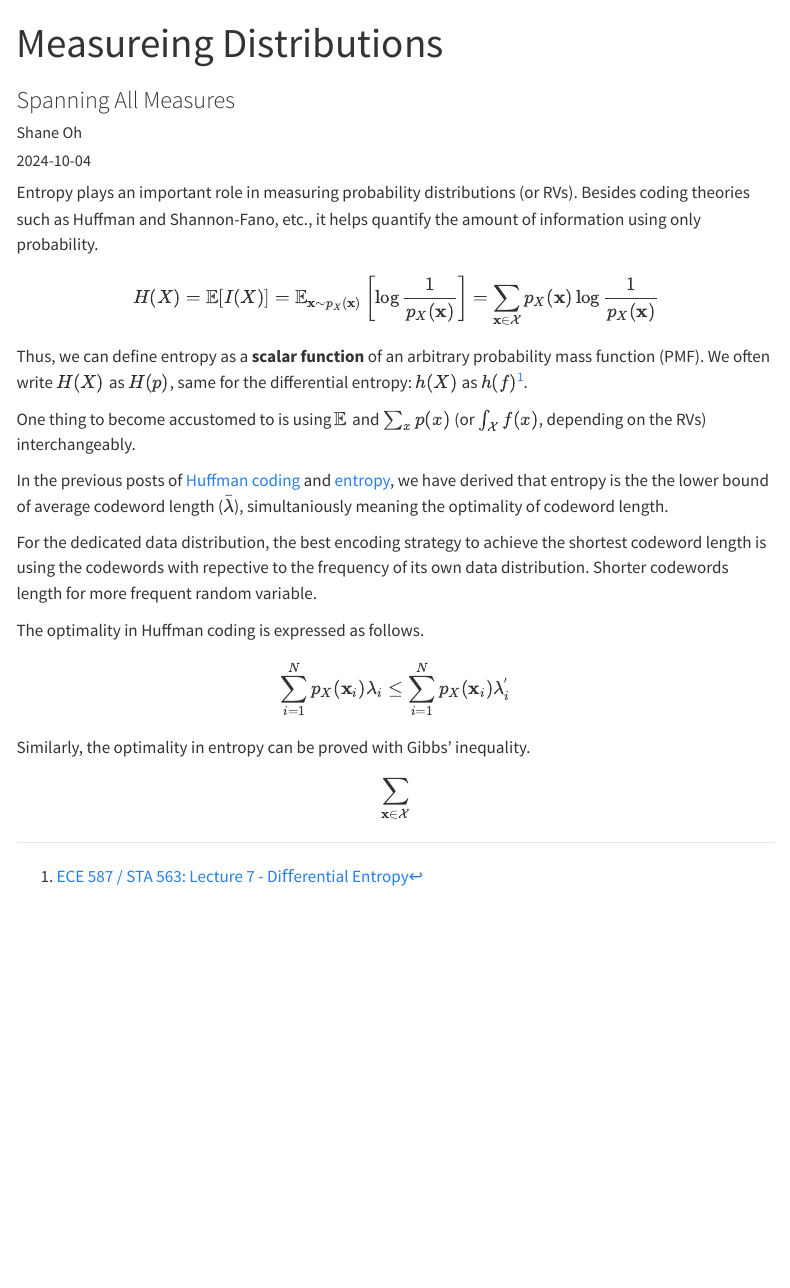
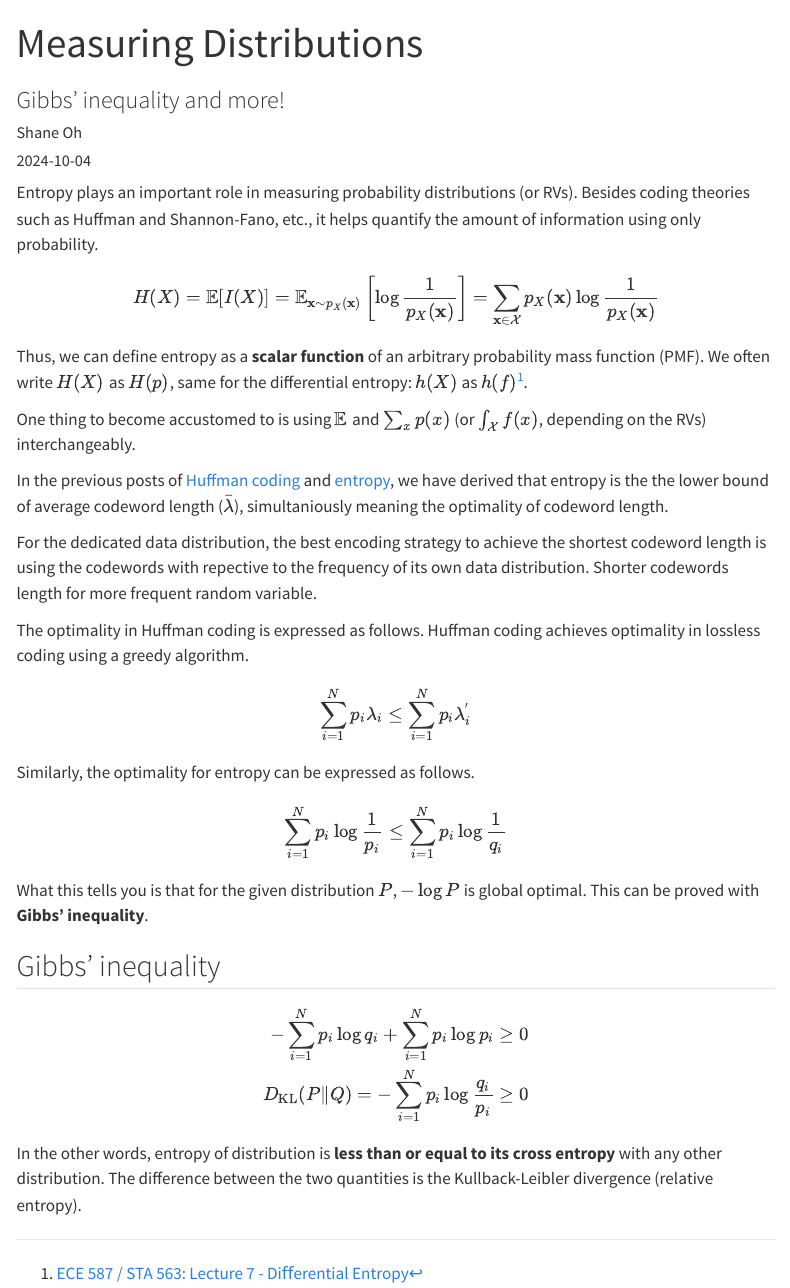
Before and after one commit to ohshane/ohshane.github.io, a Quarto document (posts/MeasureingDistributions.qmd): the page in a window 1100 px wide, from its top. Rendered offline with R 4.5, knitr and Pandoc in place of Quarto, with nearby package versions; a font, style sheet, LaTeX package, included part or bibliography that could not be used is replaced or left out; menus at the side of the page are left out.

Commit message:
modified:   posts/MeasureingDistributions.qmd

```diff
--- a/posts/MeasureingDistributions.qmd
+++ b/posts/MeasureingDistributions.qmd
@@ -1,7 +1,7 @@
 ---
-title: Measureing Distributions
-subtitle: Spanning All Measures
-description: ""
+title: Measuring Distributions
+subtitle: Gibbs' inequality and more!
+description: Just like Huffman coding's optimality, we can discuss entropy's optimality using Gibbs' inequality
 author: Shane Oh
 date: 2024-10-04
 image: false
@@ -39,14 +39,30 @@ using the codewords with repective to the frequency of its own data distribution
 Shorter codewords length for more frequent random variable.
 
 The optimality in Huffman coding is expressed as follows.
+Huffman coding achieves optimality in lossless coding using a greedy algorithm.
 
 $$
-\sum_{i=1}^N p_X(\mathbf x_i) \lambda_i \leq
-\sum_{i=1}^N p_X(\mathbf x_i) \lambda_i^{'}
+\sum_{i=1}^N p_i \lambda_i \leq
+\sum_{i=1}^N p_i \lambda_i^{'}
 $$
 
-Similarly, the optimality in entropy can be proved with Gibbs' inequality.
+Similarly, the optimality for entropy can be expressed as follows.
 
 $$
-\sum_{\mathbf x \in \mathcal X}
+\sum_{i=1}^{N} p_i \log \dfrac{1}{p_i} \leq \sum_{i=1}^{N} p_i \log \dfrac{1}{q_i}
 $$
+
+What this tells you is that for the given distribution $P$, $-\log P$ is global optimal.
+This can be proved with **Gibbs' inequality**.
+
+## Gibbs' inequality
+
+$$
+\begin{align*}
+-\sum_{i=1}^{N} p_i \log q_i + \sum_{i=1}^{N} p_i \log p_i &\geq 0 \\
+D_\mathrm{KL}(P \| Q) = -\sum_{i=1}^{N} p_i \log \dfrac{q_i}{p_i} &\geq 0 \\
+\end{align*}
+$$
+
+In the other words, entropy of distribution is **less than or equal to its cross entropy** with any other distribution.
+The difference between the two quantities is the Kullback-Leibler divergence (relative entropy).
```
